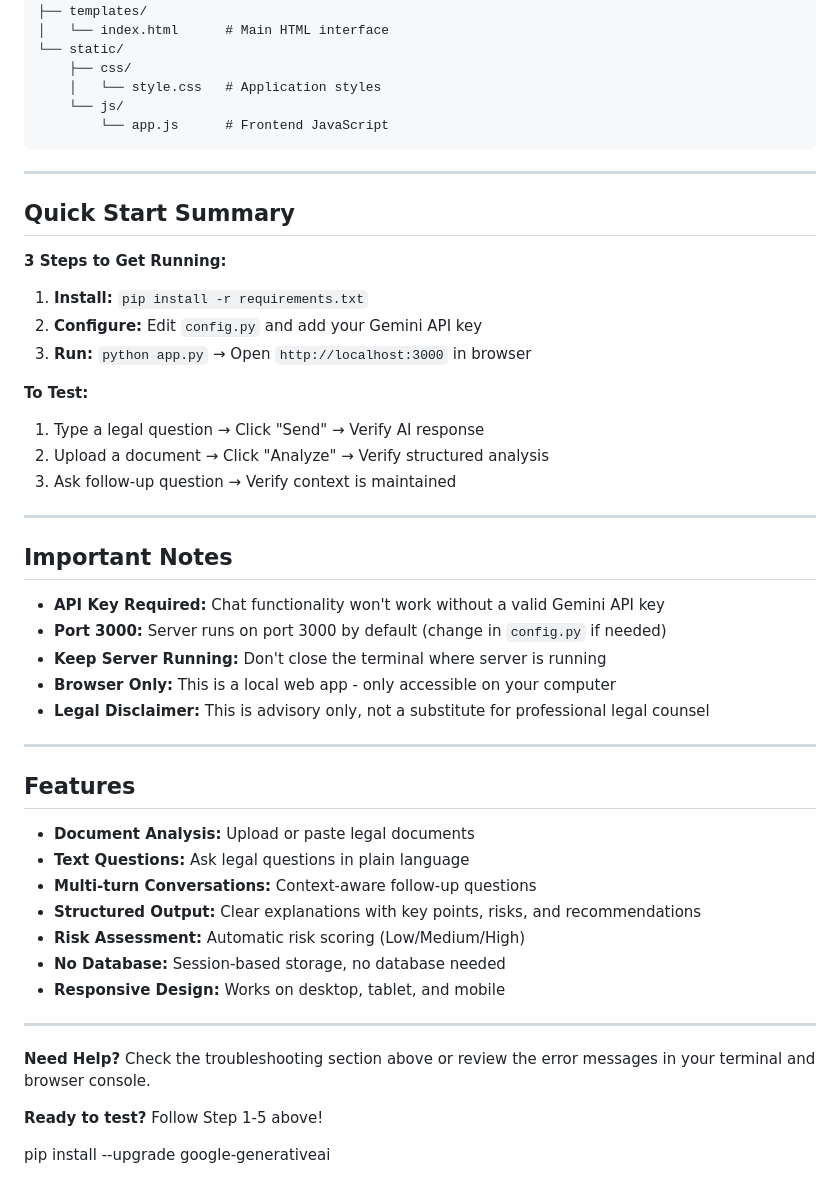
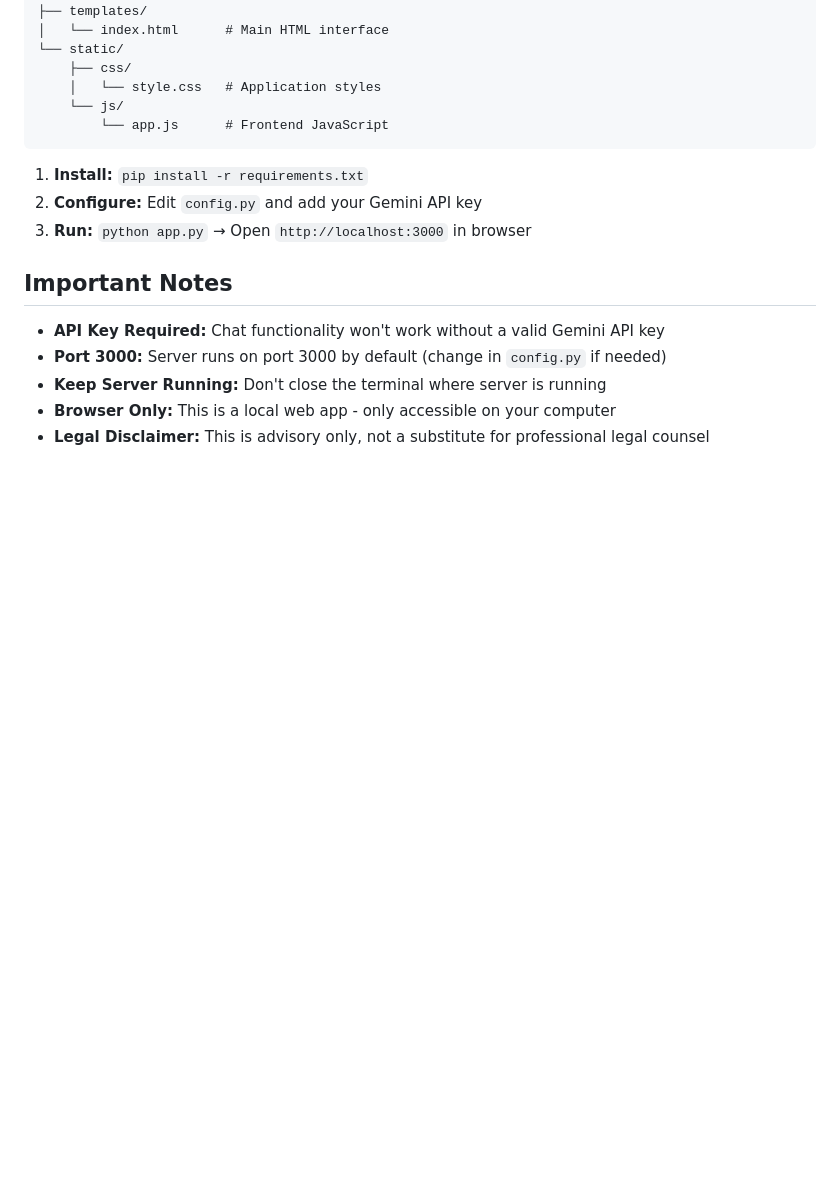
Before and after one commit to meghagala9/AI-powered-legal-document-advisor-, a Markdown page: README.md, the part around the change. Drawn GitHub-style; blank space fills up the shorter version.

````diff
--- a/README.md
+++ b/README.md
@@ -283,23 +283,11 @@ legal chatbot/
         └── app.js      # Frontend JavaScript
 ```
 
----
-
-## Quick Start Summary
-
-**3 Steps to Get Running:**
 
 1. **Install:** `pip install -r requirements.txt`
 2. **Configure:** Edit `config.py` and add your Gemini API key
 3. **Run:** `python app.py` → Open `http://localhost:3000` in browser
 
-**To Test:**
-
-1. Type a legal question → Click "Send" → Verify AI response
-2. Upload a document → Click "Analyze" → Verify structured analysis
-3. Ask follow-up question → Verify context is maintained
-
----
 
 ## Important Notes
 
@@ -308,24 +296,3 @@ legal chatbot/
 - **Keep Server Running:** Don't close the terminal where server is running
 - **Browser Only:** This is a local web app - only accessible on your computer
 - **Legal Disclaimer:** This is advisory only, not a substitute for professional legal counsel
-
----
-
-## Features
-
-- **Document Analysis:** Upload or paste legal documents
-- **Text Questions:** Ask legal questions in plain language
-- **Multi-turn Conversations:** Context-aware follow-up questions
-- **Structured Output:** Clear explanations with key points, risks, and recommendations
-- **Risk Assessment:** Automatic risk scoring (Low/Medium/High)
-- **No Database:** Session-based storage, no database needed
-- **Responsive Design:** Works on desktop, tablet, and mobile
-
----
-
-**Need Help?** Check the troubleshooting section above or review the error messages in your terminal and browser console.
-
-**Ready to test?** Follow Step 1-5 above!
-
-
- pip install --upgrade google-generativeai
````
